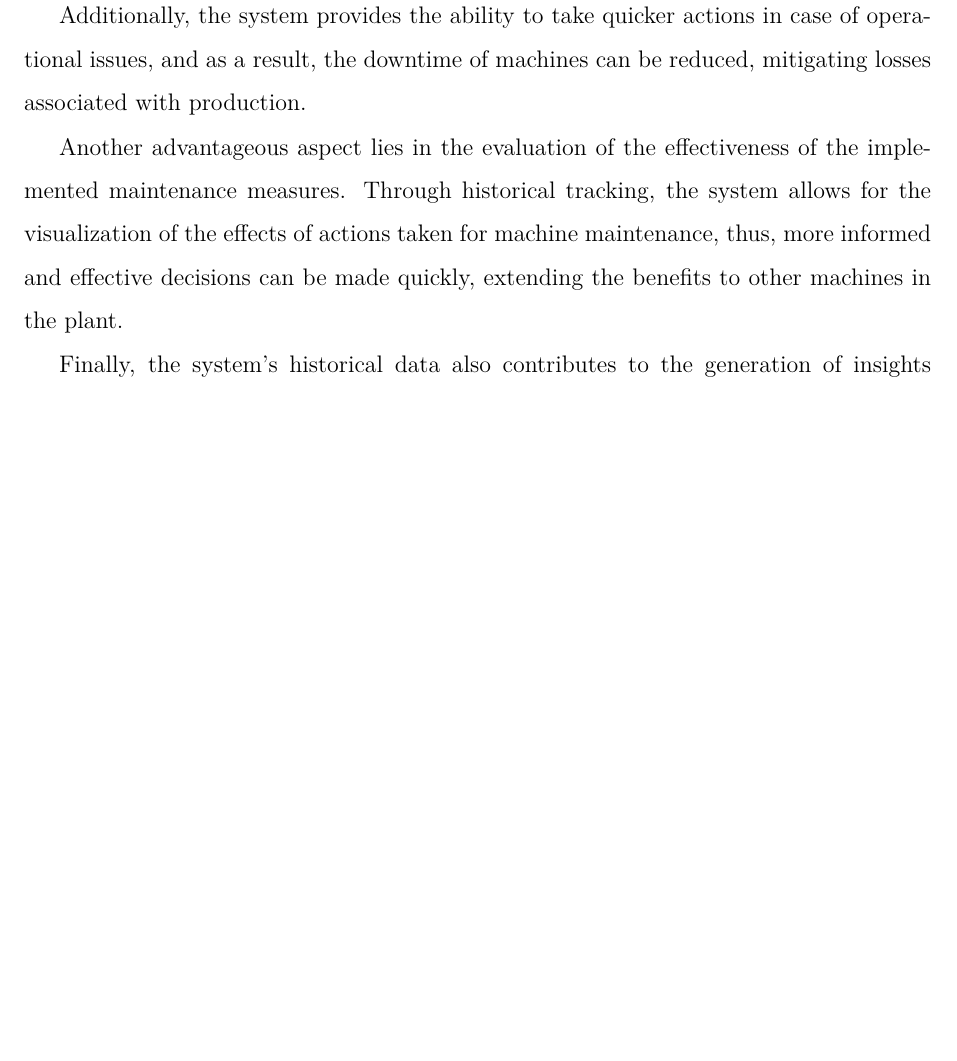
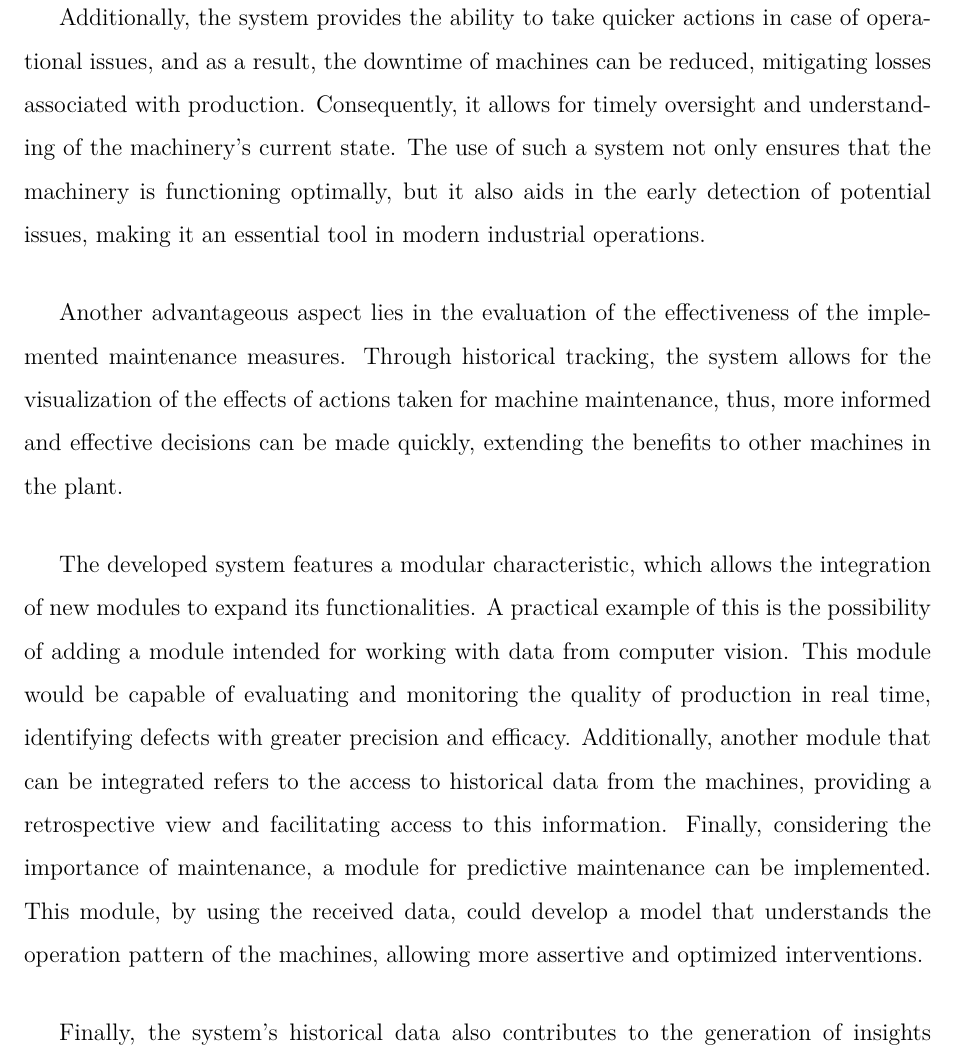
Before and after one commit to LeonardoLeiteMeira/master_degree_dissertation, a LaTeX thesis (relatorio.tex, which reads chapters/cap07.tex): part of page 122 of 153 before the commit and part of page 122 of 154 after it, cut so that both start at the same text, the shorter picture padded with empty space. Compiled offline with pdfLaTeX.

Commit message:
increase chapter 7

```diff
--- a/chapters/cap07.tex
+++ b/chapters/cap07.tex
@@ -10,9 +10,11 @@ The adoption of a system like this represents a competitive advantage, potential
 
 A series of benefits is offered by the developed system. Firstly, comprehensive monitoring of machines throughout the industrial plant is facilitated. Through this monitoring, crucial information about the operational status of each machine is displayed to employees in real time.
 
-Additionally, the system provides the ability to take quicker actions in case of operational issues, and as a result, the downtime of machines can be reduced, mitigating losses associated with production.
+Additionally, the system provides the ability to take quicker actions in case of operational issues, and as a result, the downtime of machines can be reduced, mitigating losses associated with production. Consequently, it allows for timely oversight and understanding of the machinery's current state. The use of such a system not only ensures that the machinery is functioning optimally, but it also aids in the early detection of potential issues, making it an essential tool in modern industrial operations.
 
 Another advantageous aspect lies in the evaluation of the effectiveness of the implemented maintenance measures. Through historical tracking, the system allows for the visualization of the effects of actions taken for machine maintenance, thus, more informed and effective decisions can be made quickly, extending the benefits to other machines in the plant.
+
+The developed system features a modular characteristic, which allows the integration of new modules to expand its functionalities. A practical example of this is the possibility of adding a module intended for working with data from computer vision. This module would be capable of evaluating and monitoring the quality of production in real time, identifying defects with greater precision and efficacy. Additionally, another module that can be integrated refers to the access to historical data from the machines, providing a retrospective view and facilitating access to this information. Finally, considering the importance of maintenance, a module for predictive maintenance can be implemented. This module, by using the received data, could develop a model that understands the operation pattern of the machines, allowing more assertive and optimized interventions.
 
 Finally, the system's historical data also contributes to the generation of insights from its analysis. This analysis can provide a new perspective for monitoring machine performance, and operational anomalies can be identified and specific corrective measures can be implemented to improve certain indicators.
 
```
